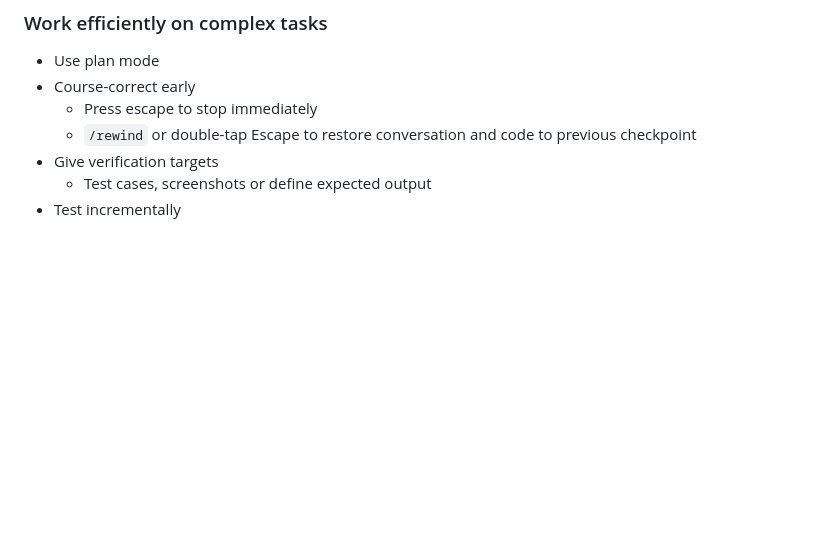
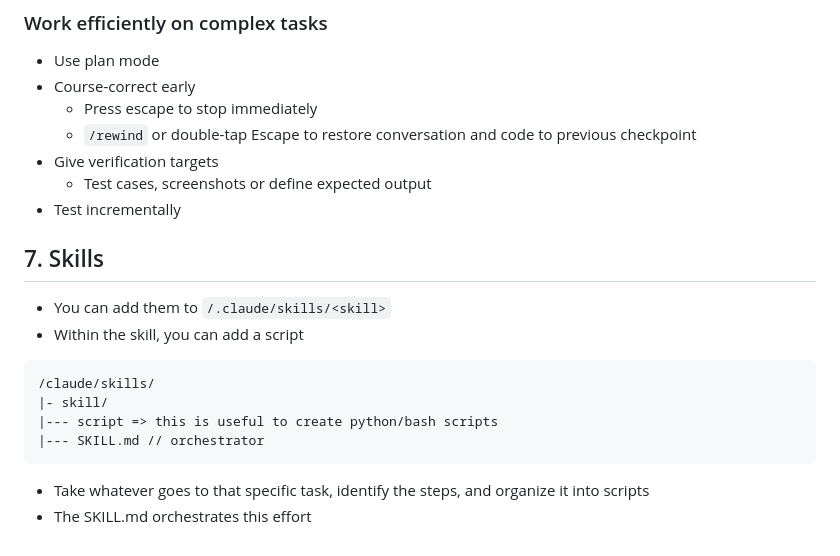
Before and after one commit to m-stpz/misc, a Markdown page: claude_code/comprehensive_dive.md, the part around the change. Rendered like a GitHub page; blank space fills up the shorter version.

Commit message:
init ai_engineering

````diff
--- a/claude_code/comprehensive_dive.md
+++ b/claude_code/comprehensive_dive.md
@@ -252,3 +252,18 @@ claude-api	undefined	76
 - Give verification targets
   - Test cases, screenshots or define expected output
 - Test incrementally
+
+## 7. Skills
+
+- You can add them to `/.claude/skills/<skill>`
+- Within the skill, you can add a script
+
+```
+/claude/skills/
+|- skill/
+|--- script => this is useful to create python/bash scripts
+|--- SKILL.md // orchestrator
+```
+
+- Take whatever goes to that specific task, identify the steps, and organize it into scripts
+- The SKILL.md orchestrates this effort
````
Also changed, not shown: ai_engineering.md (added, +1 -0 lines).
